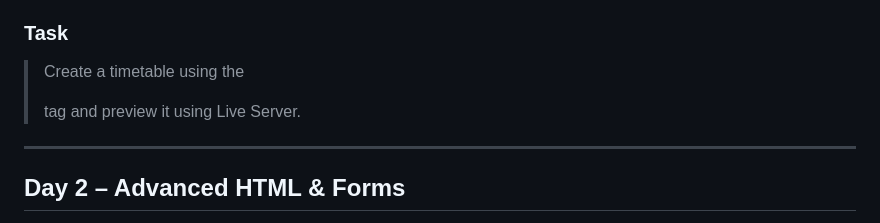
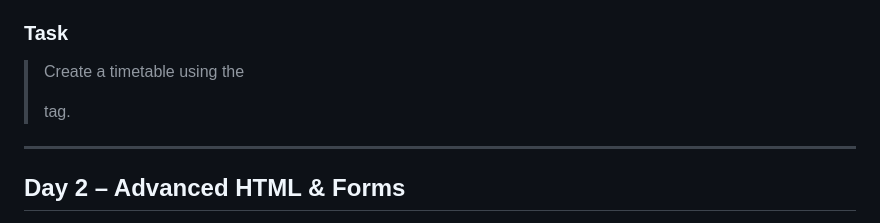
Before and after one commit to Mahi-agrawal84/FrontEnd-Dev, a Markdown page: README.md, the part around the change. GitHub-like rendering.

Commit message:
Update README.md
Removed the instruction to preview the timetable using Live Server.

```diff
--- a/README.md
+++ b/README.md
@@ -13,7 +13,7 @@ Topic: Introduction to Web Development & HTML Basics
 - Concepts: Localhost, Ports & IP Rendering
 
 ### Task
-> Create a timetable using the <table> tag and preview it using Live Server.
+> Create a timetable using the <table> tag.
 
 ---
 
```
